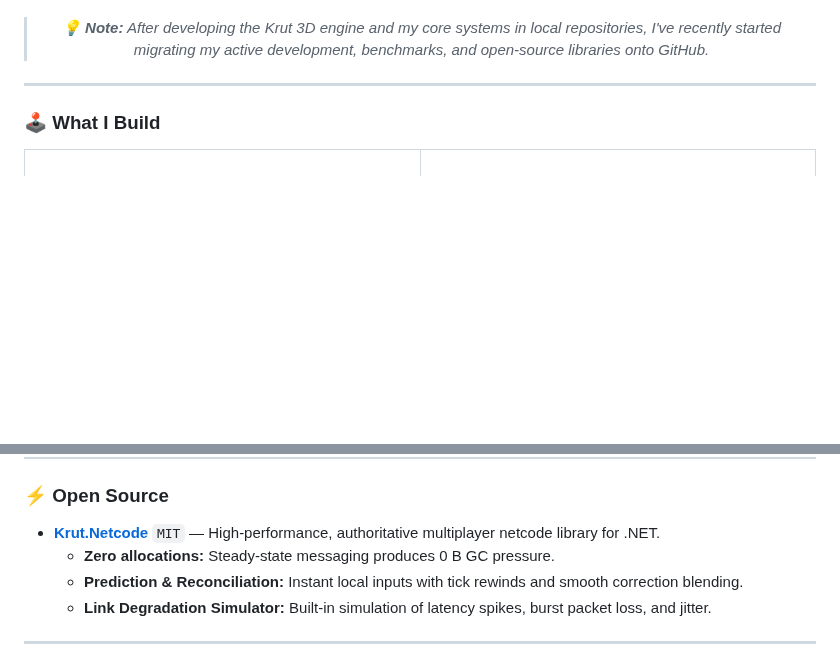
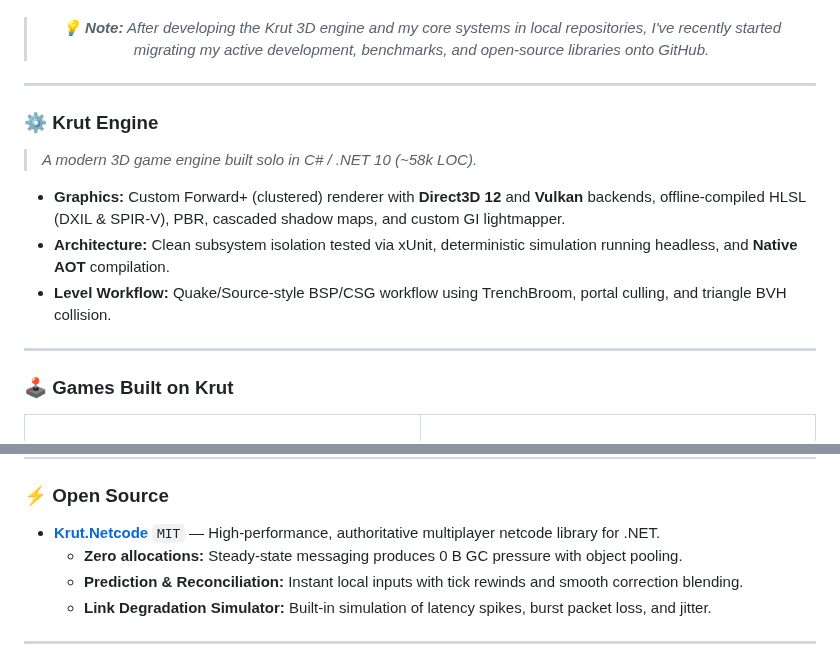
Before and after one commit to Cedsson/Cedsson, a Markdown page: README.md, 2 parts joined by grey strips. GitHub-like rendering; blank space fills up the shorter version.

Commit message:
Split Krut Engine and Krut.Racing, bundle local assets, update Commute vertical slice

```diff
--- a/README.md
+++ b/README.md
@@ -20,7 +20,16 @@
 
 ---
 
-### 🕹️ What I Build
+### ⚙️ Krut Engine
+> *A modern 3D game engine built solo in C# / .NET 10 (~58k LOC).*
+
+* **Graphics:** Custom Forward+ (clustered) renderer with **Direct3D 12** and **Vulkan** backends, offline-compiled HLSL (DXIL & SPIR-V), PBR, cascaded shadow maps, and custom GI lightmapper.
+* **Architecture:** Clean subsystem isolation tested via xUnit, deterministic simulation running headless, and **Native AOT** compilation.
+* **Level Workflow:** Quake/Source-style BSP/CSG workflow using TrenchBroom, portal culling, and triangle BVH collision.
+
+---
+
+### 🕹️ Games Built on Krut
 
 <table>
   <tr>
@@ -61,7 +69,7 @@
 ### ⚡ Open Source
 
 * **[Krut.Netcode](https://github.com/Cedsson/Krut.Netcode)** `MIT` — High-performance, authoritative multiplayer netcode library for .NET.
-  * **Zero allocations:** Steady-state messaging produces 0 B GC pressure.
+  * **Zero allocations:** Steady-state messaging produces 0 B GC pressure with object pooling.
   * **Prediction & Reconciliation:** Instant local inputs with tick rewinds and smooth correction blending.
   * **Link Degradation Simulator:** Built-in simulation of latency spikes, burst packet loss, and jitter.
 
```
Also changed, not shown: other parts of README.md (+12 -13 lines), assets/Racing-poster.jpg (added), assets/commute-poster.jpg (added).
